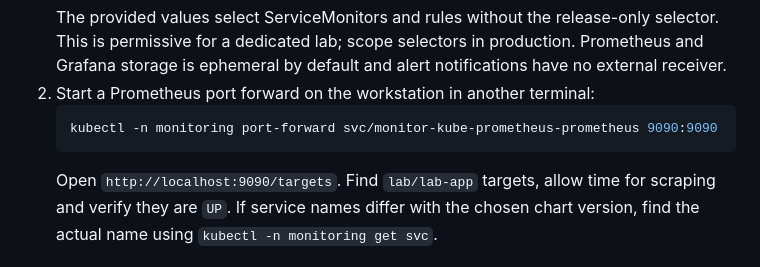
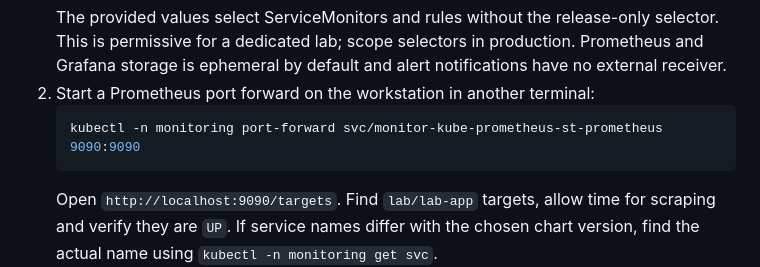
Before and after one commit to JurajBrabec/k8s-iac, a Markdown page: lessons/08-observability.md, the part around the change. Rendered like a GitHub page.

Commit message:
fix: update Prometheus port-forward service name in observability lesson

````diff
--- a/lessons/08-observability.md
+++ b/lessons/08-observability.md
@@ -22,7 +22,7 @@ Prometheus collects time-series metrics; Grafana queries and visualizes them; Al
    The provided values select ServiceMonitors and rules without the release-only selector. This is permissive for a dedicated lab; scope selectors in production. Prometheus and Grafana storage is ephemeral by default and alert notifications have no external receiver.
 2. Start a Prometheus port forward on the workstation in another terminal:
    ```bash
-   kubectl -n monitoring port-forward svc/monitor-kube-prometheus-prometheus 9090:9090
+   kubectl -n monitoring port-forward svc/monitor-kube-prometheus-st-prometheus 9090:9090
    ```
    Open `http://localhost:9090/targets`. Find `lab/lab-app` targets, allow time for scraping and verify they are `UP`. If service names differ with the chosen chart version, find the actual name using `kubectl -n monitoring get svc`.
 3. Generate traffic including deliberate errors:
````
